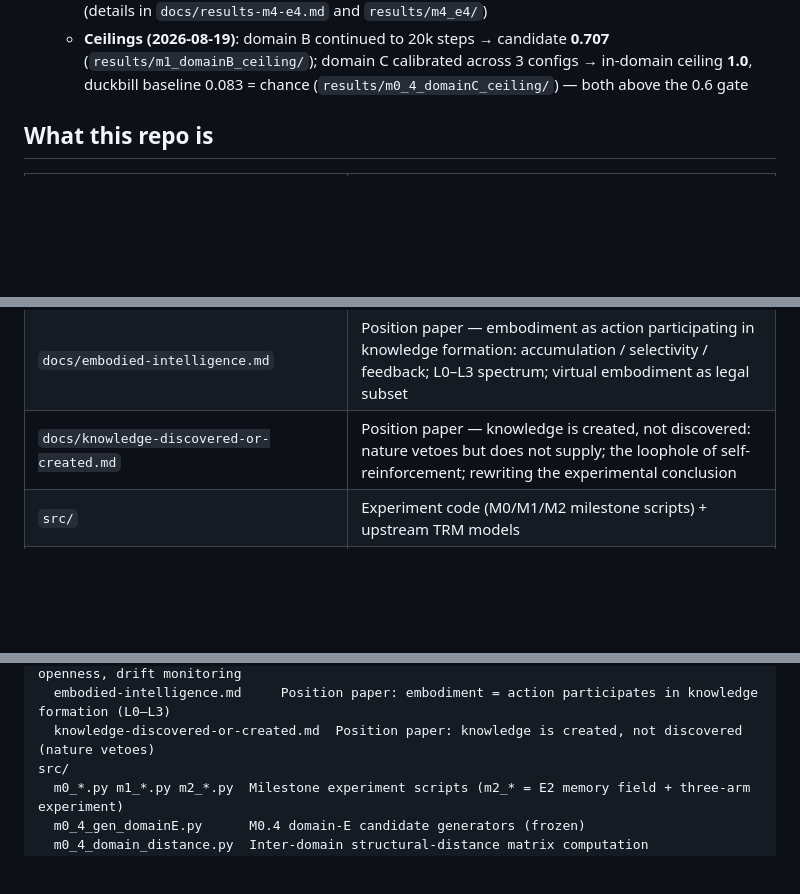
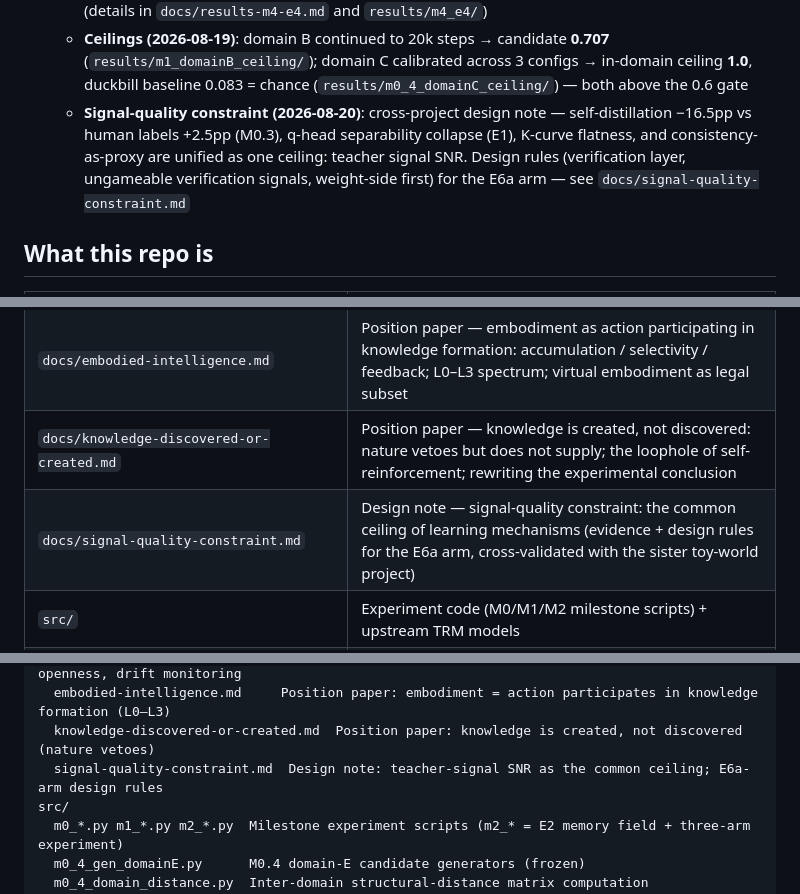
Before and after one commit to QiongZhiS/continual-learning-mechanisms, a Markdown page: README.md, 3 parts joined by grey strips. Drawn GitHub-style; blank space fills up the shorter version.

Commit message:
Signal-quality constraint: common ceiling of learning mechanisms + E6a arm design rules

```diff
--- a/README.md
+++ b/README.md
@@ -16,6 +16,7 @@ A falsifiable investigation into whether **learning mechanisms** — not scale
   - **Five-way diagnostics (2026-08-18)**: high-confidence error records carry statistical structure (result-magnitude axis) but are **not learnable** (night-LoRA overconfidence: confident-error rate 35.4% vs control 19.7% at unchanged total error rate); full-replay sampling also NO-GO (median ratios 1.00/1.50/1.20) → **sampling mode excluded as the cause**; M3 expectation re-estimated downward (details in `results/m3_gate_diag/` and `docs/results-m3-gate.md`)
   - **E4 (2026-08-20)**: combination generalization (duckbill) — dual-track vector-addition composition vs single-track, 3 seeds × 6,000 steps: duckbill median **single 0.167 vs dual 0.083** — main criterion failed (exploratory, paired d≈−0.39 ≪ d_min 3.1); E4 bit not merged into the E6a mechanism arm (details in `docs/results-m4-e4.md` and `results/m4_e4/`)
   - **Ceilings (2026-08-19)**: domain B continued to 20k steps → candidate **0.707** (`results/m1_domainB_ceiling/`); domain C calibrated across 3 configs → in-domain ceiling **1.0**, duckbill baseline 0.083 = chance (`results/m0_4_domainC_ceiling/`) — both above the 0.6 gate
+  - **Signal-quality constraint (2026-08-20)**: cross-project design note — self-distillation −16.5pp vs human labels +2.5pp (M0.3), q-head separability collapse (E1), K-curve flatness, and consistency-as-proxy are unified as one ceiling: teacher signal SNR. Design rules (verification layer, ungameable verification signals, weight-side first) for the E6a arm — see `docs/signal-quality-constraint.md`
 
 ## What this repo is
 
@@ -54,6 +55,7 @@ A falsifiable investigation into whether **learning mechanisms** — not scale
 | `docs/who-protects-judgment.md` | Position paper — protecting the way you judge right from wrong: mechanism-layer anchor, conclusion-layer openness, drift monitoring; corrosion vs. change |
 | `docs/embodied-intelligence.md` | Position paper — embodiment as action participating in knowledge formation: accumulation / selectivity / feedback; L0–L3 spectrum; virtual embodiment as legal subset |
 | `docs/knowledge-discovered-or-created.md` | Position paper — knowledge is created, not discovered: nature vetoes but does not supply; the loophole of self-reinforcement; rewriting the experimental conclusion |
+| `docs/signal-quality-constraint.md` | Design note — signal-quality constraint: the common ceiling of learning mechanisms (evidence + design rules for the E6a arm, cross-validated with the sister toy-world project) |
 | `src/` | Experiment code (M0/M1/M2 milestone scripts) + upstream TRM models |
 | `src/results/` | Raw result JSONs — reproducible evidence, including negative results |
 | `src/results/inv_model/` | M1 inverse-model discrimination grid — 9 configs + matrix.json (PASSED=False, exploration bit closed) |
@@ -206,6 +208,7 @@ docs/
   who-protects-judgment.md     Position paper: protecting the way you judge — anchor, openness, drift monitoring
   embodied-intelligence.md     Position paper: embodiment = action participates in knowledge formation (L0–L3)
   knowledge-discovered-or-created.md  Position paper: knowledge is created, not discovered (nature vetoes)
+  signal-quality-constraint.md  Design note: teacher-signal SNR as the common ceiling; E6a-arm design rules
 src/
   m0_*.py m1_*.py m2_*.py  Milestone experiment scripts (m2_* = E2 memory field + three-arm experiment)
   m0_4_gen_domainE.py      M0.4 domain-E candidate generators (frozen)
```
Also changed, not shown: docs/signal-quality-constraint.md (added, +91 -0 lines).
